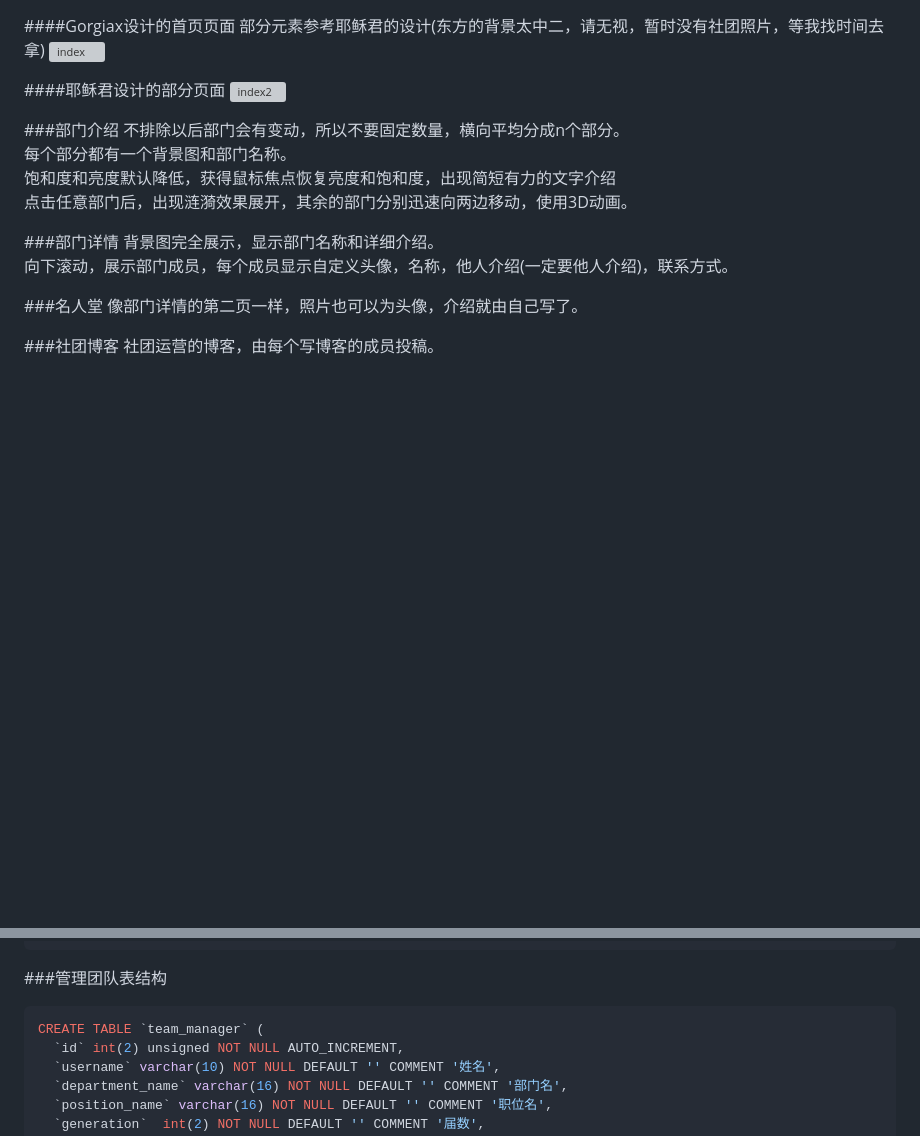
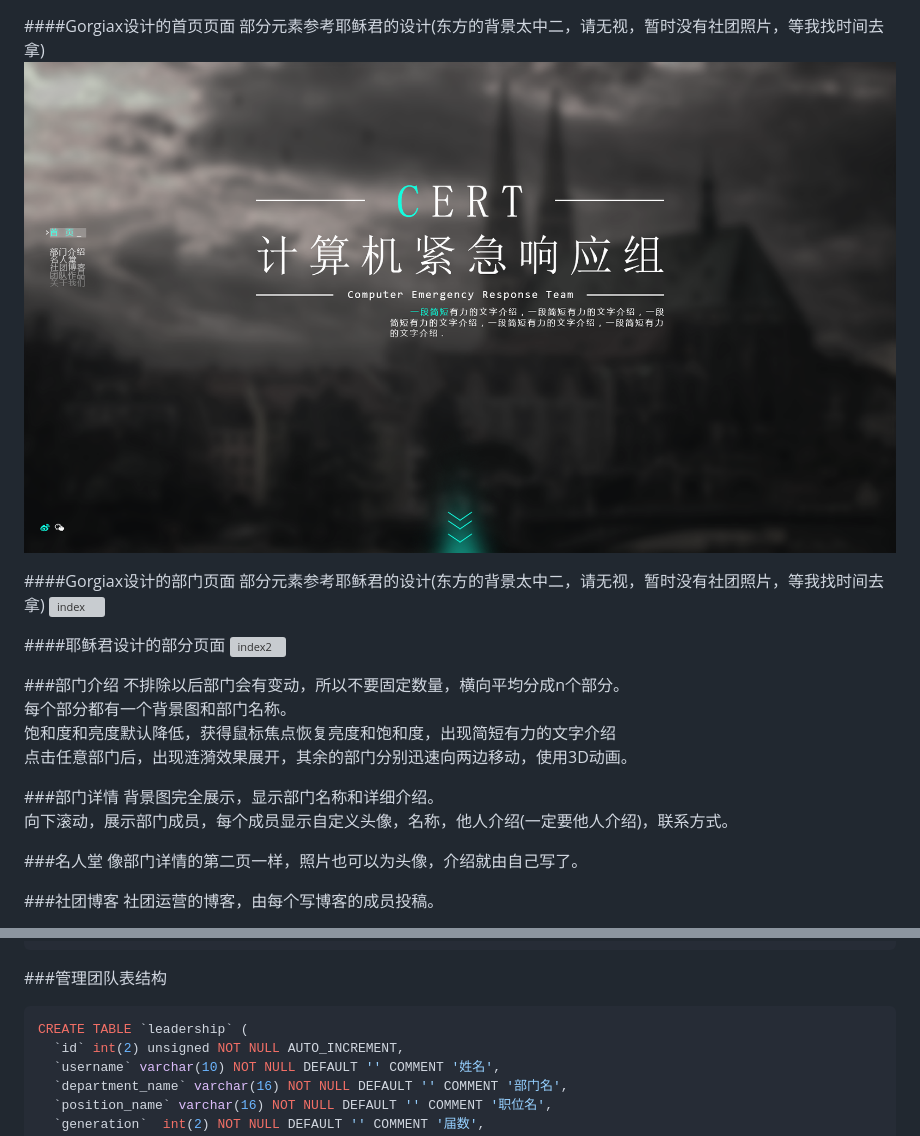
Before and after one commit to gorgiaxx/CERT_Website_2016, a Markdown page: SRS.md, 2 parts joined by grey strips. Drawn GitHub-style; pictures changed too: img/index.png (added); blank space fills up the shorter version; grey boxes are pictures that could not be loaded.

````diff
--- a/SRS.md
+++ b/SRS.md
@@ -31,7 +31,11 @@
 
 ####Gorgiax设计的首页页面
 部分元素参考耶稣君的设计(东方的背景太中二，请无视，暂时没有社团照片，等我找时间去拿)
-![index](./img/index.gif)
+![index](./img/index.png)
+
+####Gorgiax设计的部门页面
+部分元素参考耶稣君的设计(东方的背景太中二，请无视，暂时没有社团照片，等我找时间去拿)
+![index](./img/department.png)
 
 ####耶稣君设计的部分页面
 ![index2](./img/index2.png)
@@ -132,7 +136,7 @@ CREATE TABLE `product` (
 
 ###管理团队表结构
 ```SQL
-CREATE TABLE `team_manager` (
+CREATE TABLE `leadership` (
   `id` int(2) unsigned NOT NULL AUTO_INCREMENT,
   `username` varchar(10) NOT NULL DEFAULT '' COMMENT '姓名',
   `department_name` varchar(16) NOT NULL DEFAULT '' COMMENT '部门名',
````
Also changed, not shown: 2 other files.
